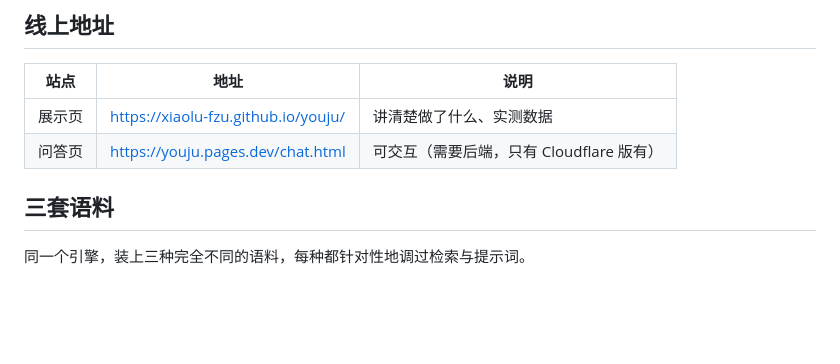
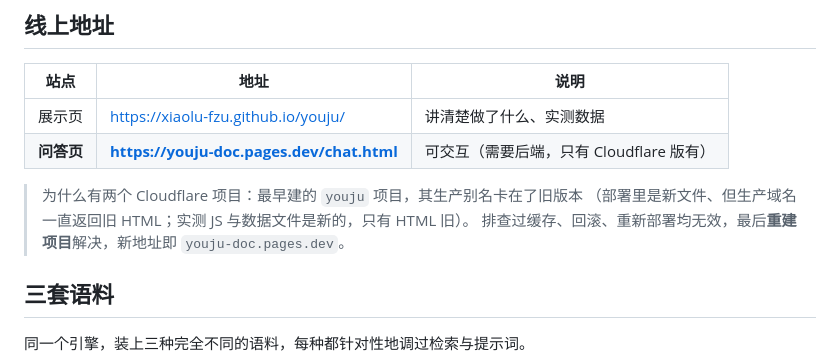
Before and after one commit to xiaolu-fzu/youju, a Markdown page: README.md, the part around the change. Drawn GitHub-style; blank space fills up the shorter version.

Commit message:
docs(README): 线上问答地址改为 youju-doc.pages.dev，并记录旧项目生产别名卡住的问题与重建过程

```diff
--- a/README.md
+++ b/README.md
@@ -9,7 +9,11 @@
 | 站点 | 地址 | 说明 |
 |---|---|---|
 | 展示页 | https://xiaolu-fzu.github.io/youju/ | 讲清楚做了什么、实测数据 |
-| 问答页 | https://youju.pages.dev/chat.html | 可交互（需要后端，只有 Cloudflare 版有） |
+| **问答页** | **https://youju-doc.pages.dev/chat.html** | 可交互（需要后端，只有 Cloudflare 版有） |
+
+> 为什么有两个 Cloudflare 项目：最早建的 `youju` 项目，其生产别名卡在了旧版本
+> （部署里是新文件、但生产域名一直返回旧 HTML；实测 JS 与数据文件是新的，只有 HTML 旧）。
+> 排查过缓存、回滚、重新部署均无效，最后**重建项目**解决，新地址即 `youju-doc.pages.dev`。
 
 ## 三套语料
 
```
